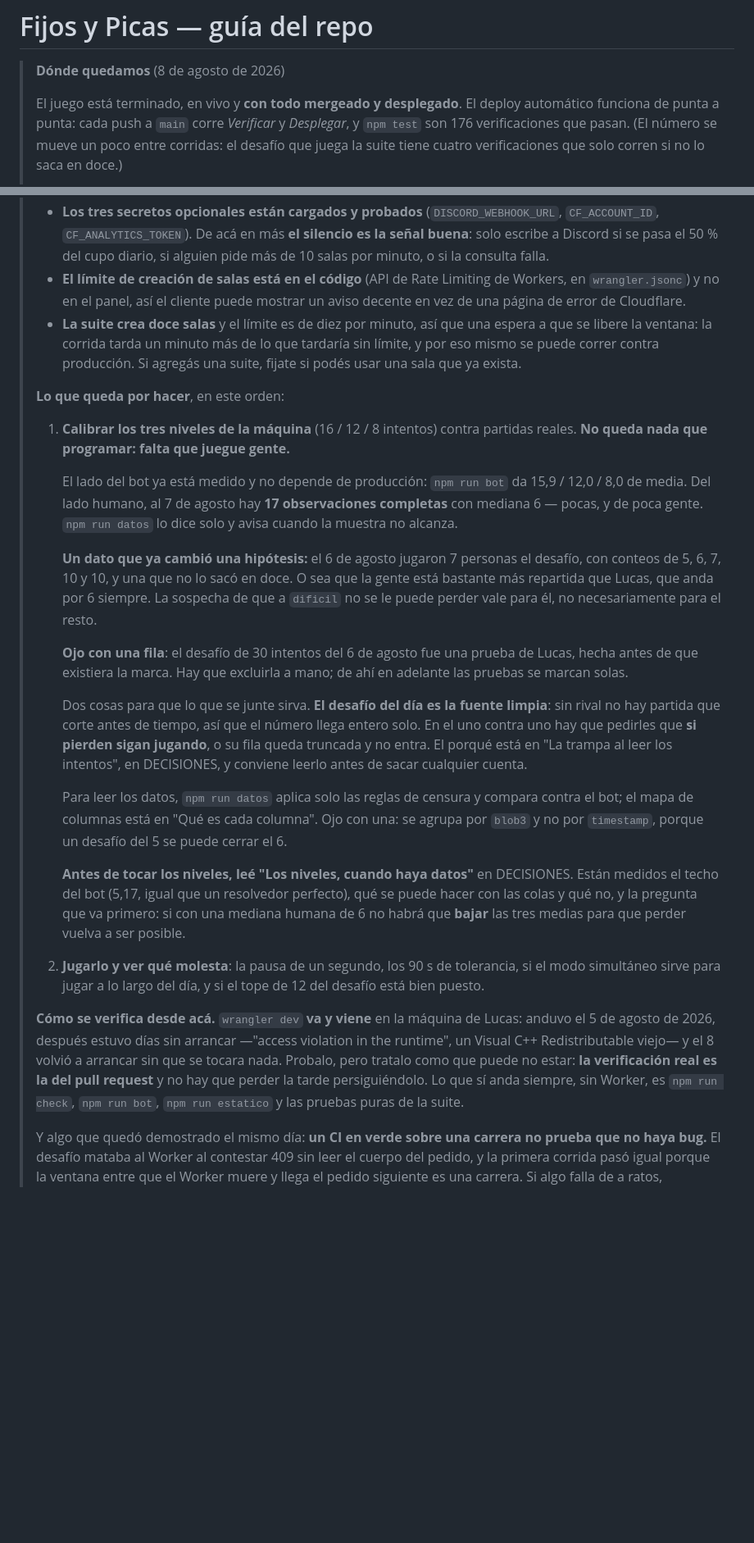
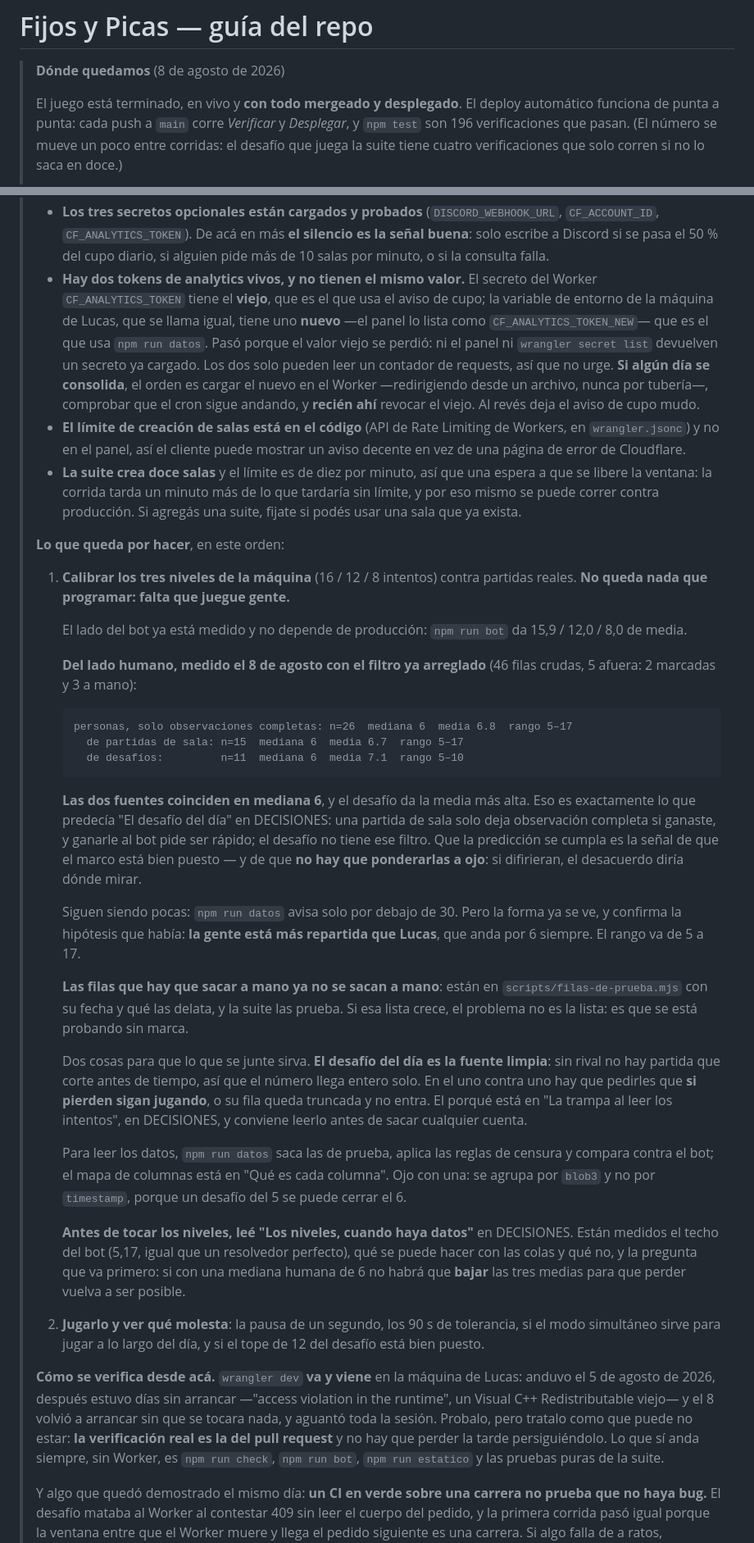
Before and after one commit to LucasM3721/Numerordle, a Markdown page: CLAUDE.md, 2 parts joined by grey strips. Shown at 82% size. Drawn GitHub-style; blank space fills up the shorter version.

Commit message:
Dejar en la nota los números que medimos, que solo existían en el chat
El pendiente número uno decía "17 observaciones completas, al 7 de agosto". Ese
número venía de la consulta con el filtro roto y ya no es cierto. Con el filtro
arreglado y corrido contra el dataset de verdad son 26, mediana 6, media 6,8,
rango 5 a 17.

Va también lo que las dos fuentes dicen por separado, porque es lo que estaba
escrito que había que mirar: coinciden en mediana 6 y el desafío da la media más
alta, que es exactamente lo que predecía la sección del desafío en DECISIONES.
Una partida de sala solo deja observación completa si ganaste, y ganarle al bot
pide ser rápido; el desafío no tiene ese filtro. Que la predicción se cumpla es
la señal de que el marco está bien puesto.

Sale la advertencia de la fila de 30 intentos que había que excluir a mano: ya
no hay que acordarse, está en filas-de-prueba.mjs con su fecha y la suite la
prueba.

Y queda anotado que hay dos tokens de analytics vivos con valores distintos --
el Worker tiene el viejo, la máquina de Lucas el nuevo-- porque el valor viejo
se perdió y ni el panel ni wrangler devuelven un secreto ya cargado. No urge:
los dos solo leen un contador. Pero si algún día se consolida, el orden importa,
y revocar primero deja el aviso de cupo mudo.

El resto son números que se movieron: 196 verificaciones, y wrangler dev aguantó
toda la sesión del 8.

Co-Authored-By: Claude Opus 5 <noreply@anthropic.com>

````diff
--- a/CLAUDE.md
+++ b/CLAUDE.md
@@ -4,7 +4,7 @@
 >
 > El juego está terminado, en vivo y **con todo mergeado y desplegado**. El
 > deploy automático funciona de punta a punta: cada push a `main` corre
-> *Verificar* y *Desplegar*, y `npm test` son 176 verificaciones que pasan. (El
+> *Verificar* y *Desplegar*, y `npm test` son 196 verificaciones que pasan. (El
 > número se mueve un poco entre corridas: el desafío que juega la suite tiene
 > cuatro verificaciones que solo corren si no lo saca en doce.)
 >
@@ -78,6 +81,16 @@
 >   más **el silencio es la señal buena**: solo escribe a Discord si se pasa el
 >   50 % del cupo diario, si alguien pide más de 10 salas por minuto, o si la
 >   consulta falla.
+> - **Hay dos tokens de analytics vivos, y no tienen el mismo valor.** El
+>   secreto del Worker `CF_ANALYTICS_TOKEN` tiene el **viejo**, que es el que usa
+>   el aviso de cupo; la variable de entorno de la máquina de Lucas, que se llama
+>   igual, tiene uno **nuevo** —el panel lo lista como `CF_ANALYTICS_TOKEN_NEW`—
+>   que es el que usa `npm run datos`. Pasó porque el valor viejo se perdió: ni
+>   el panel ni `wrangler secret list` devuelven un secreto ya cargado. Los dos
+>   solo pueden leer un contador de requests, así que no urge. **Si algún día se
+>   consolida**, el orden es cargar el nuevo en el Worker —redirigiendo desde un
+>   archivo, nunca por tubería—, comprobar que el cron sigue andando, y **recién
+>   ahí** revocar el viejo. Al revés deja el aviso de cupo mudo.
 > - **El límite de creación de salas está en el código** (API de Rate Limiting
 >   de Workers, en `wrangler.jsonc`) y no en el panel, así el cliente puede
 >   mostrar un aviso decente en vez de una página de error de Cloudflare.
@@ -92,19 +105,32 @@
 >    partidas reales. **No queda nada que programar: falta que juegue gente.**
 >
 >    El lado del bot ya está medido y no depende de producción: `npm run bot` da
->    15,9 / 12,0 / 8,0 de media. Del lado humano, al 7 de agosto hay **17
->    observaciones completas** con mediana 6 — pocas, y de poca gente. `npm run
->    datos` lo dice solo y avisa cuando la muestra no alcanza.
+>    15,9 / 12,0 / 8,0 de media.
 >
->    **Un dato que ya cambió una hipótesis:** el 6 de agosto jugaron 7 personas
->    el desafío, con conteos de 5, 6, 7, 10 y 10, y una que no lo sacó en doce.
->    O sea que la gente está bastante más repartida que Lucas, que anda por 6
->    siempre. La sospecha de que a `dificil` no se le puede perder vale para él,
->    no necesariamente para el resto.
+>    **Del lado humano, medido el 8 de agosto con el filtro ya arreglado** (46
+>    filas crudas, 5 afuera: 2 marcadas y 3 a mano):
 >
->    **Ojo con una fila**: el desafío de 30 intentos del 6 de agosto fue una
->    prueba de Lucas, hecha antes de que existiera la marca. Hay que excluirla a
->    mano; de ahí en adelante las pruebas se marcan solas.
+>    ```
+>    personas, solo observaciones completas: n=26  mediana 6  media 6.8  rango 5–17
+>      de partidas de sala: n=15  mediana 6  media 6.7  rango 5–17
+>      de desafíos:         n=11  mediana 6  media 7.1  rango 5–10
+>    ```
+>
+>    **Las dos fuentes coinciden en mediana 6**, y el desafío da la media más
+>    alta. Eso es exactamente lo que predecía "El desafío del día" en DECISIONES:
+>    una partida de sala solo deja observación completa si ganaste, y ganarle al
+>    bot pide ser rápido; el desafío no tiene ese filtro. Que la predicción se
+>    cumpla es la señal de que el marco está bien puesto — y de que **no hay que
+>    ponderarlas a ojo**: si difirieran, el desacuerdo diría dónde mirar.
+>
+>    Siguen siendo pocas: `npm run datos` avisa solo por debajo de 30. Pero la
+>    forma ya se ve, y confirma la hipótesis que había: **la gente está más
+>    repartida que Lucas**, que anda por 6 siempre. El rango va de 5 a 17.
+>
+>    **Las filas que hay que sacar a mano ya no se sacan a mano**: están en
+>    `scripts/filas-de-prueba.mjs` con su fecha y qué las delata, y la suite las
+>    prueba. Si esa lista crece, el problema no es la lista: es que se está
+>    probando sin marca.
 >
 >    Dos cosas para que lo que se junte sirva. **El desafío del día es la fuente
 >    limpia**: sin rival no hay partida que corte antes de tiempo, así que el
@@ -113,10 +139,10 @@
 >    está en "La trampa al leer los intentos", en DECISIONES, y conviene leerlo
 >    antes de sacar cualquier cuenta.
 >
->    Para leer los datos, `npm run datos` aplica solo las reglas de censura y
->    compara contra el bot; el mapa de columnas está en "Qué es cada columna".
->    Ojo con una: se agrupa por `blob3` y no por `timestamp`, porque un desafío
->    del 5 se puede cerrar el 6.
+>    Para leer los datos, `npm run datos` saca las de prueba, aplica las reglas
+>    de censura y compara contra el bot; el mapa de columnas está en "Qué es cada
+>    columna". Ojo con una: se agrupa por `blob3` y no por `timestamp`, porque un
+>    desafío del 5 se puede cerrar el 6.
 >
 >    **Antes de tocar los niveles, leé "Los niveles, cuando haya datos"** en
 >    DECISIONES. Están medidos el techo del bot (5,17, igual que un resolvedor
@@ -130,11 +156,11 @@
 > **Cómo se verifica desde acá.** `wrangler dev` **va y viene** en la máquina de
 > Lucas: anduvo el 5 de agosto de 2026, después estuvo días sin arrancar
 > —"access violation in the runtime", un Visual C++ Redistributable viejo— y el
-> 8 volvió a arrancar sin que se tocara nada. Probalo, pero tratalo como que
-> puede no estar: **la verificación real es la del pull request** y no hay que
-> perder la tarde persiguiéndolo. Lo que sí anda siempre, sin Worker, es
-> `npm run check`, `npm run bot`, `npm run estatico` y las pruebas puras de la
-> suite.
+> 8 volvió a arrancar sin que se tocara nada, y aguantó toda la sesión. Probalo,
+> pero tratalo como que puede no estar: **la verificación real es la del pull
+> request** y no hay que perder la tarde persiguiéndolo. Lo que sí anda siempre,
+> sin Worker, es `npm run check`, `npm run bot`, `npm run estatico` y las
+> pruebas puras de la suite.
 >
 > Y algo que quedó demostrado el mismo día: **un CI en verde sobre una carrera
 > no prueba que no haya bug.** El desafío mataba al Worker al contestar 409 sin
````
Also changed, not shown: other parts of CLAUDE.md (+6 -3 lines).
